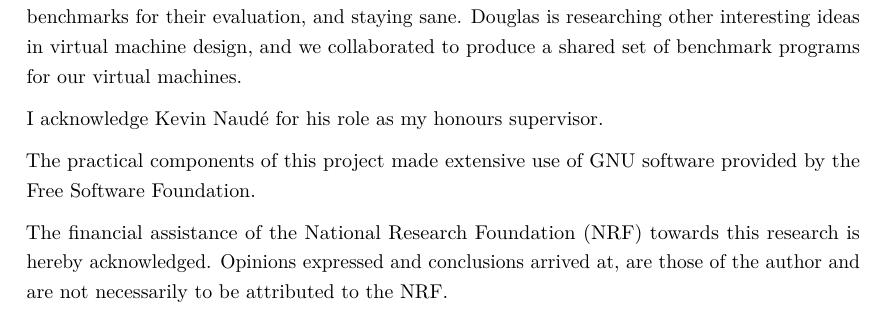
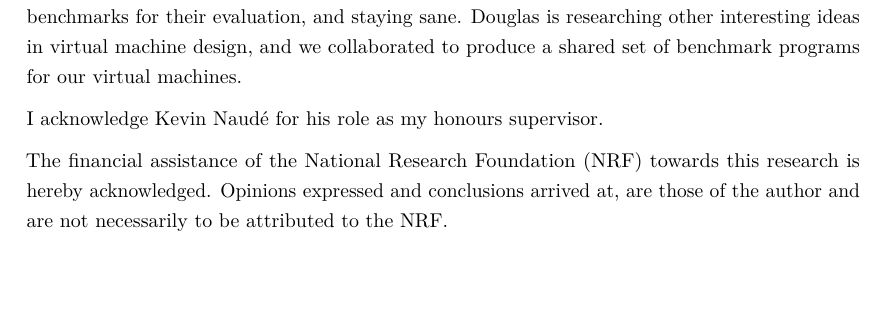
Before and after one commit to mattsains/treatise, a LaTeX thesis (Paper/Treatise.tex): part of page 2 of 43, cut so that both start at the same text, the shorter picture padded with empty space. Compiled offline with pdfLaTeX.

Commit message:
Last change to treatise

```diff
--- a/Paper/Treatise.tex
+++ b/Paper/Treatise.tex
@@ -20,8 +20,6 @@
 	I acknowledge Douglas Bentley for his help drafting the virtual machine's architecture, writing benchmarks for their evaluation, and staying sane. Douglas is researching other interesting ideas in virtual machine design, and we collaborated to produce a shared set of benchmark programs for our virtual machines.
 
 	I acknowledge Kevin Naudé for his role as my honours supervisor.
-
-	The practical components of this project made extensive use of GNU software provided by the Free Software Foundation.
 
 	The financial assistance of the National Research Foundation (NRF) towards this research is hereby acknowledged. Opinions expressed and conclusions arrived at, are those of the author and are not necessarily to be attributed to the NRF.
 
```
